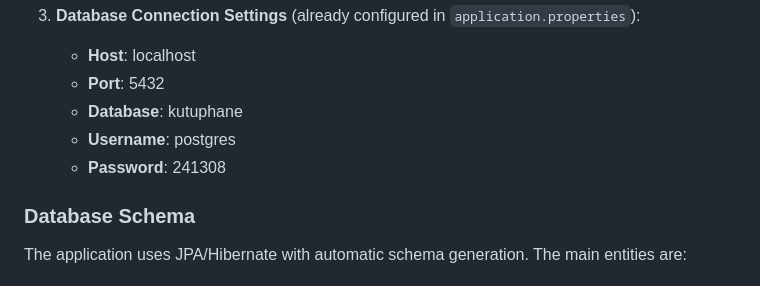
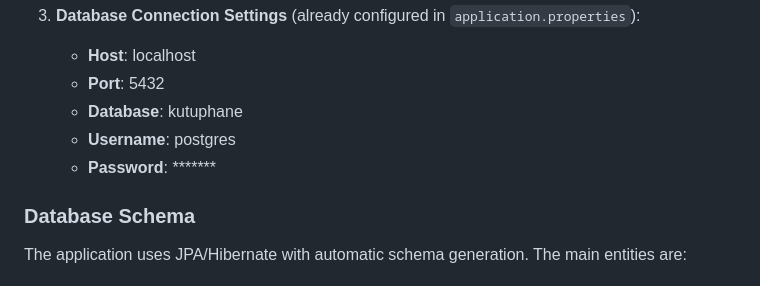
Before and after one commit to ItsBurakVatan/LibraryManagementSystem, a Markdown page: README.md, the part around the change. Rendered like a GitHub page.

```diff
--- a/README.md
+++ b/README.md
@@ -52,7 +52,7 @@ Before running this application, make sure you have the following installed:
    - **Port**: 5432
    - **Database**: kutuphane
    - **Username**: postgres
-   - **Password**: 241308
+   - **Password**: *******
 
 ### Database Schema
 
```
